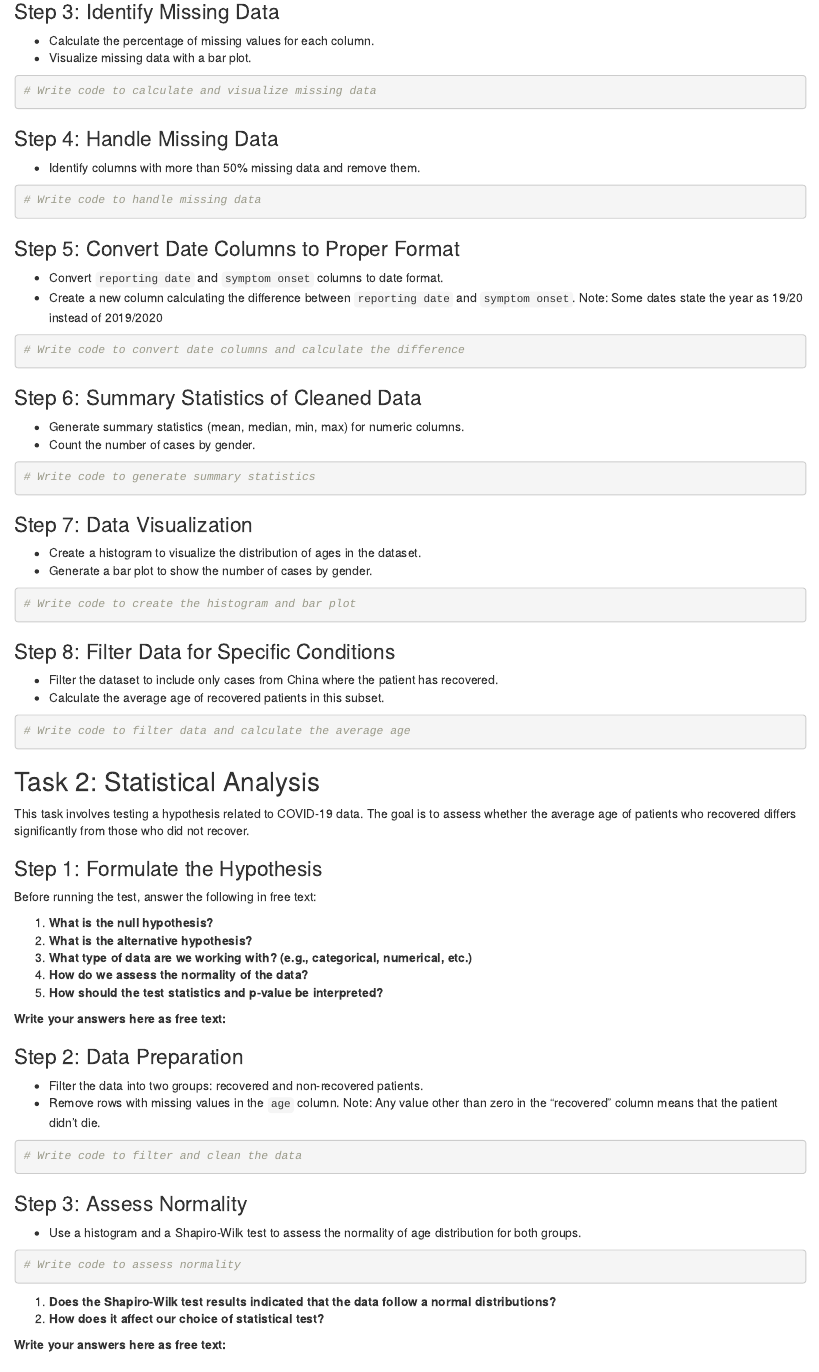
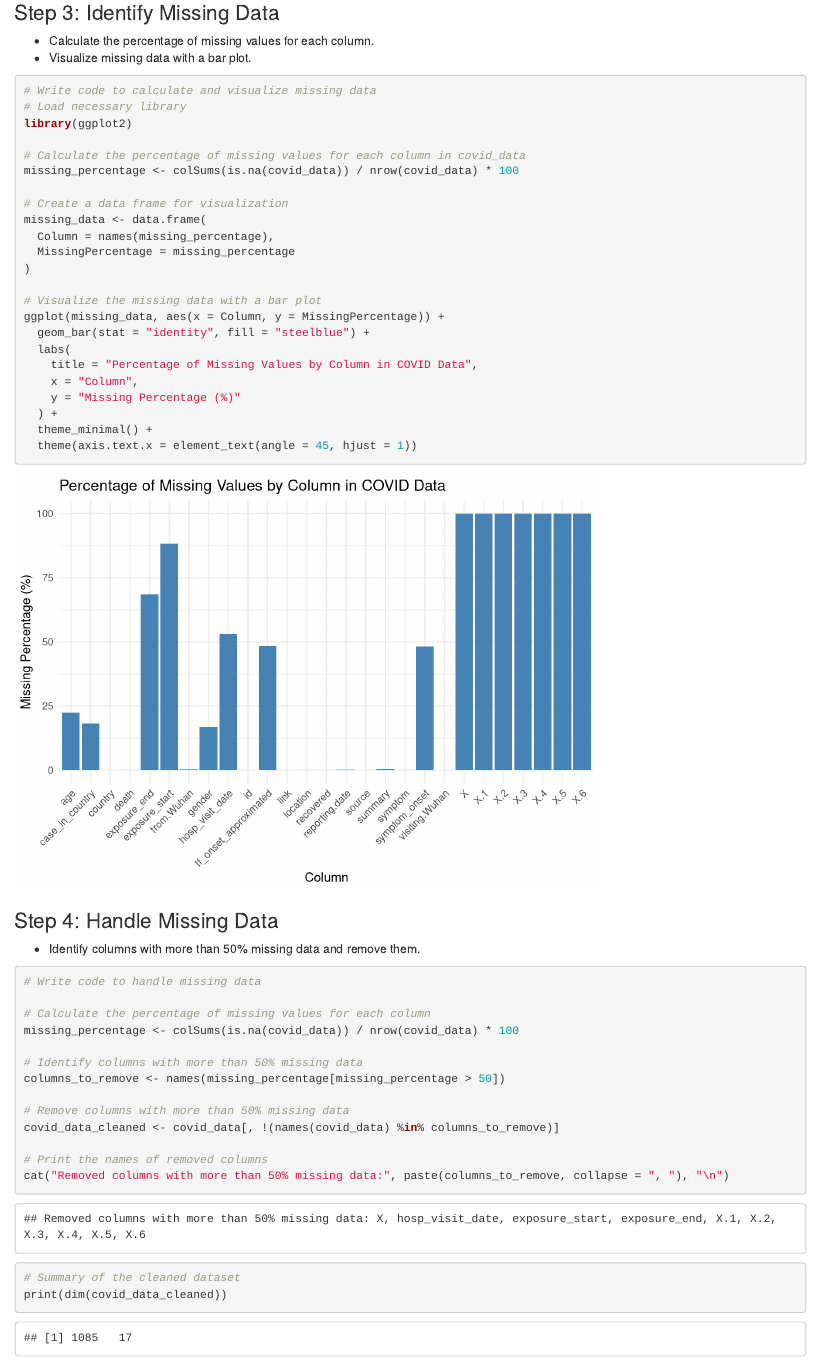
Before and after one commit to ranbenayoun/BioInformatics, an R Markdown document (HW1/HW1.Rmd): the page in a window 1100 px wide, from 590 px down before the commit and from 960 px down after it, so that both start at the same text. Rendered offline with R 4.5, knitr and Pandoc, with nearby package versions; some code elsewhere in the file could not run offline.

Commit message:
"started HW1, cleaned data. organized files"

````diff
--- a/HW1/HW1.Rmd
+++ b/HW1/HW1.Rmd
@@ -49,6 +54,29 @@ Load the dataset `COVID19_line_list_data.csv` into R.
 
 ```{r missing-data}
 # Write code to calculate and visualize missing data
+# Load necessary library
+library(ggplot2)
+
+# Calculate the percentage of missing values for each column in covid_data
+missing_percentage <- colSums(is.na(covid_data)) / nrow(covid_data) * 100
+
+# Create a data frame for visualization
+missing_data <- data.frame(
+  Column = names(missing_percentage),
+  MissingPercentage = missing_percentage
+)
+
+# Visualize the missing data with a bar plot
+ggplot(missing_data, aes(x = Column, y = MissingPercentage)) +
+  geom_bar(stat = "identity", fill = "steelblue") +
+  labs(
+    title = "Percentage of Missing Values by Column in COVID Data",
+    x = "Column",
+    y = "Missing Percentage (%)"
+  ) +
+  theme_minimal() +
+  theme(axis.text.x = element_text(angle = 45, hjust = 1))
+
 ```
 
 ### Step 4: Handle Missing Data
@@ -57,6 +85,22 @@ Load the dataset `COVID19_line_list_data.csv` into R.
 
 ```{r handle-missing-data}
 # Write code to handle missing data
+
+# Calculate the percentage of missing values for each column
+missing_percentage <- colSums(is.na(covid_data)) / nrow(covid_data) * 100
+
+# Identify columns with more than 50% missing data
+columns_to_remove <- names(missing_percentage[missing_percentage > 50])
+
+# Remove columns with more than 50% missing data
+covid_data_cleaned <- covid_data[, !(names(covid_data) %in% columns_to_remove)]
+
+# Print the names of removed columns
+cat("Removed columns with more than 50% missing data:", paste(columns_to_remove, collapse = ", "), "\n")
+
+# Summary of the cleaned dataset
+print(dim(covid_data_cleaned))
+
 ```
 
 ### Step 5: Convert Date Columns to Proper Format
````
Also changed, not shown: Tutorial_2/tutorial_2.Rmd (+9 -6 lines), HW1/HW1.Rmd (11 more changed lines), 2 other files.
